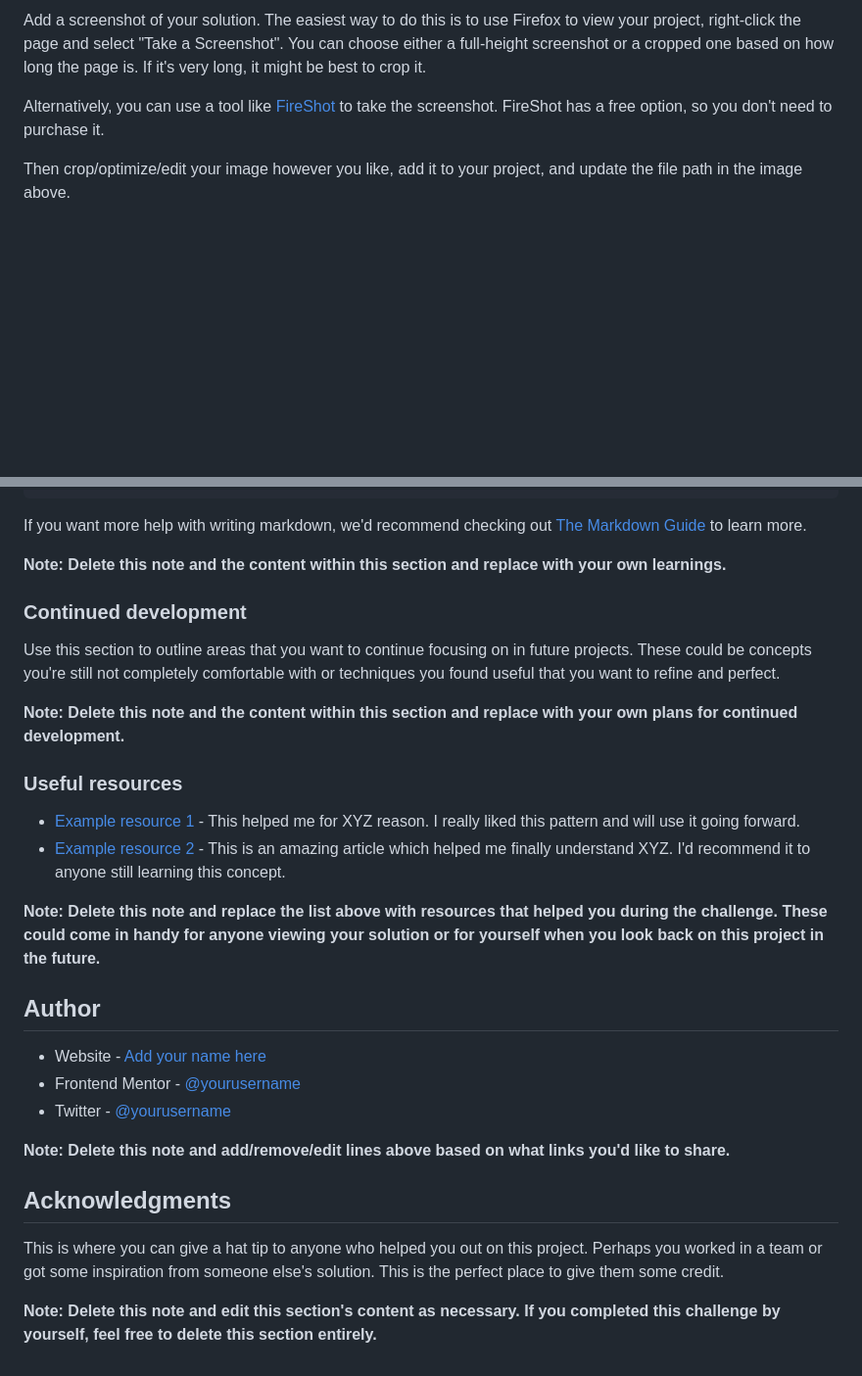
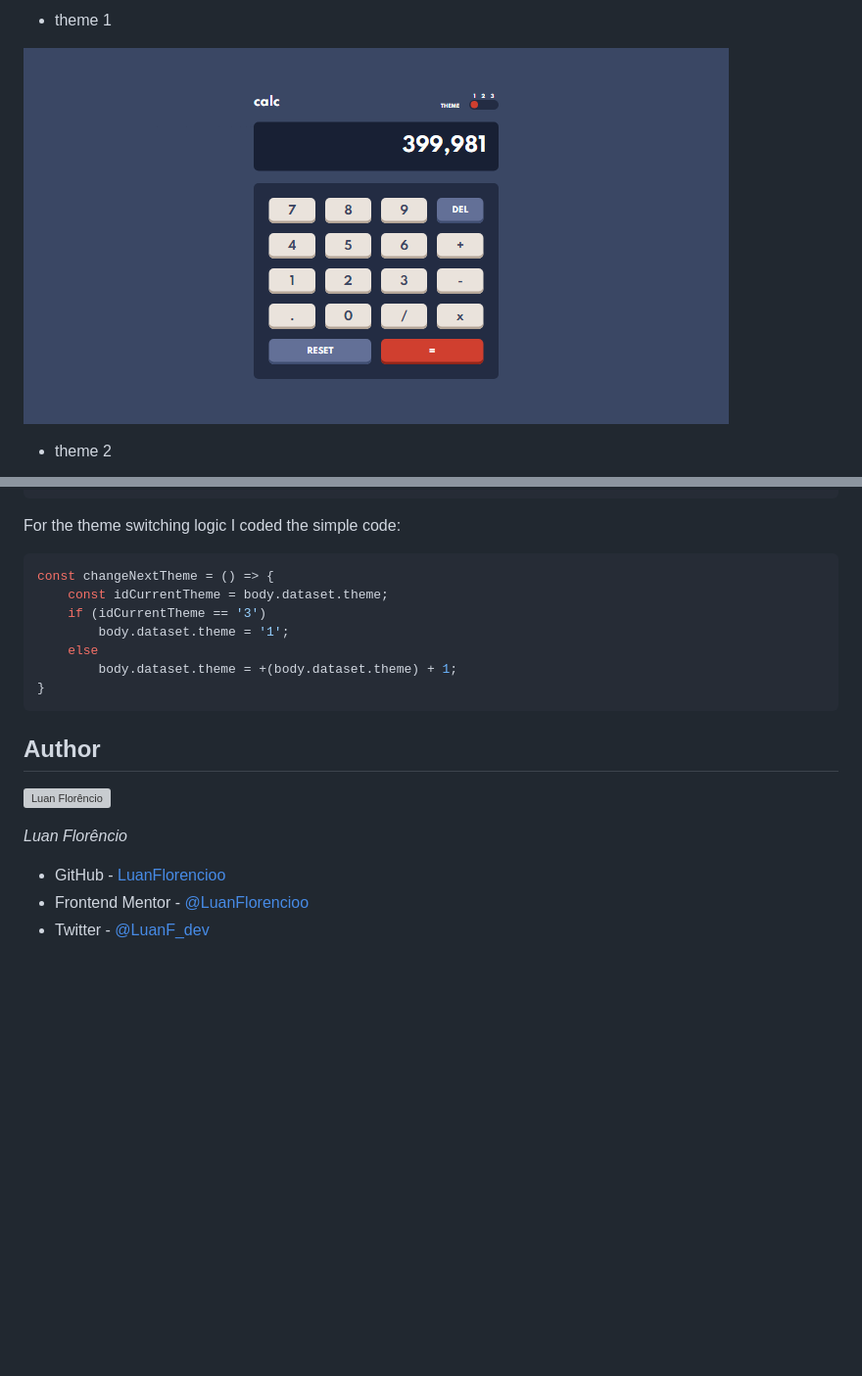
Before and after one commit to LuanFlorencioo/Calculator, a Markdown page: README-template.md, 2 parts joined by grey strips. Shown: that part at 98% size. Drawn GitHub-style; pictures changed too: images/screenshot-desktop-theme-1.png (added); blank space fills up the shorter version; grey boxes are pictures that could not be loaded.

````diff
--- a/README-template.md
+++ b/README-template.md
@@ -33,7 +32,7 @@ Users should be able to:
 
-Add a screenshot of your solution. The easiest way to do this is to use Firefox to view your project, right-click the page and select "Take a Screenshot". You can choose either a full-height screenshot or a cropped one based on how long the page is. If it's very long, it might be best to crop it.
+- theme 1
 
-Alternatively, you can use a tool like [FireShot](https://getfireshot.com/) to take the screenshot. FireShot has a free option, so you don't need to purchase it.
+![](./images/screenshot-desktop-theme-1.png)
 
-Then crop/optimize/edit your image however you like, add it to your project, and update the file path in the image above.
+- theme 2
 
@@ -79,33 +89,24 @@ const proudOfThisFunc = () => {
 }
 ```
 
-If you want more help with writing markdown, we'd recommend checking out [The Markdown Guide](https://www.markdownguide.org/) to learn more.
+For the theme switching logic I coded the simple code:
 
-**Note: Delete this note and the content within this section and replace with your own learnings.**
-
-### Continued development
-
-Use this section to outline areas that you want to continue focusing on in future projects. These could be concepts you're still not completely comfortable with or techniques you found useful that you want to refine and perfect.
-
-**Note: Delete this note and the content within this section and replace with your own plans for continued development.**
-
-### Useful resources
-
-- [Example resource 1](https://www.example.com) - This helped me for XYZ reason. I really liked this pattern and will use it going forward.
-- [Example resource 2](https://www.example.com) - This is an amazing article which helped me finally understand XYZ. I'd recommend it to anyone still learning this concept.
-
-**Note: Delete this note and replace the list above with resources that helped you during the challenge. These could come in handy for anyone viewing your solution or for yourself when you look back on this project in the future.**
+```javascript
+const changeNextTheme = () => {
+    const idCurrentTheme = body.dataset.theme;
+    if (idCurrentTheme == '3')
+        body.dataset.theme = '1';
+    else
+        body.dataset.theme = +(body.dataset.theme) + 1;
+}
+```
 
 ## Author
 
-- Website - [Add your name here](https://www.your-site.com)
-- Frontend Mentor - [@yourusername](https://www.frontendmentor.io/profile/yourusername)
-- Twitter - [@yourusername](https://www.twitter.com/yourusername)
+![Luan Florêncio](https://avatars.githubusercontent.com/u/71609088?s=120&v=4)
 
-**Note: Delete this note and add/remove/edit lines above based on what links you'd like to share.**
+_Luan Florêncio_
 
-## Acknowledgments
-
-This is where you can give a hat tip to anyone who helped you out on this project. Perhaps you worked in a team or got some inspiration from someone else's solution. This is the perfect place to give them some credit.
-
-**Note: Delete this note and edit this section's content as necessary. If you completed this challenge by yourself, feel free to delete this section entirely.**
+- GitHub - [LuanFlorencioo](https://github.com/LuanFlorencioo)
+- Frontend Mentor - [@LuanFlorencioo](https://www.frontendmentor.io/profile/LuanFlorencioo)
+- Twitter - [@LuanF_dev](https://www.twitter.com/LuanF_dev)
````
Also changed, not shown: other parts of README-template.md (+37 -27 lines), images/screenshot-desktop-theme-2.png (added), images/screenshot-desktop-theme-3.png (added), images/screenshot-mobile-theme-1.png (added), images/screenshot-mobile-theme-2.png (added), images/screenshot-mobile-theme-3.png (added), 3 other files.
